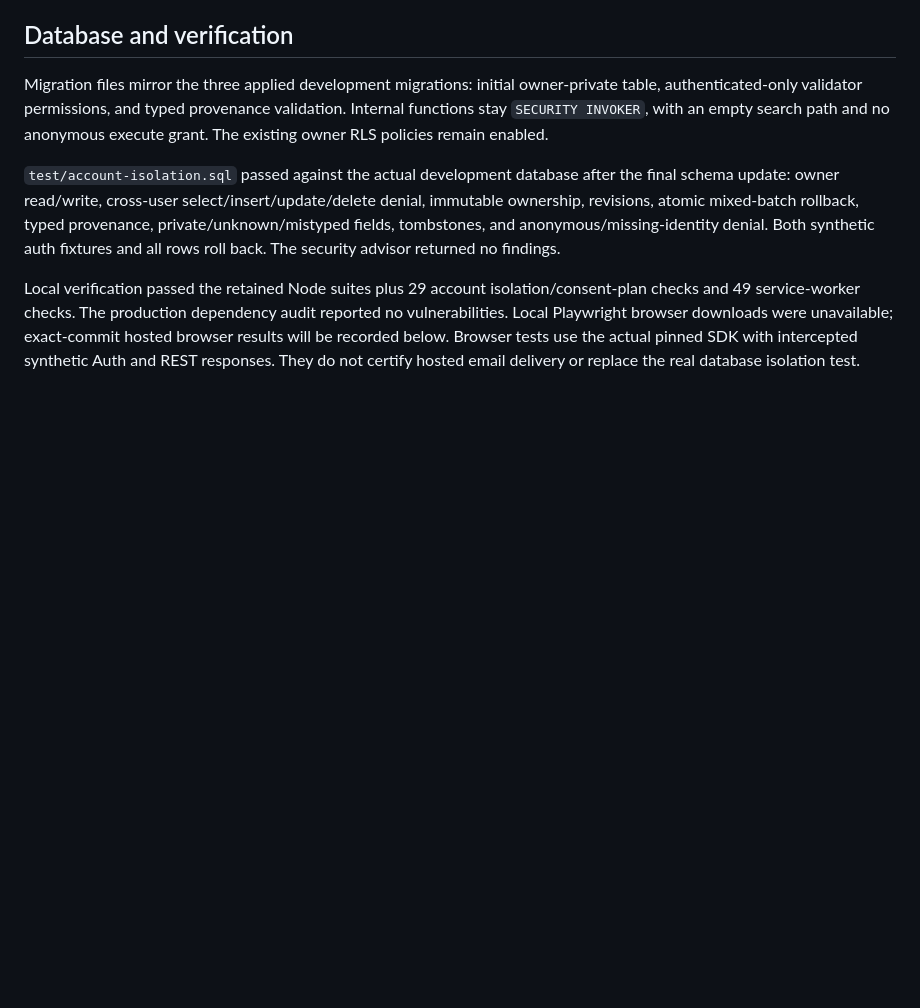
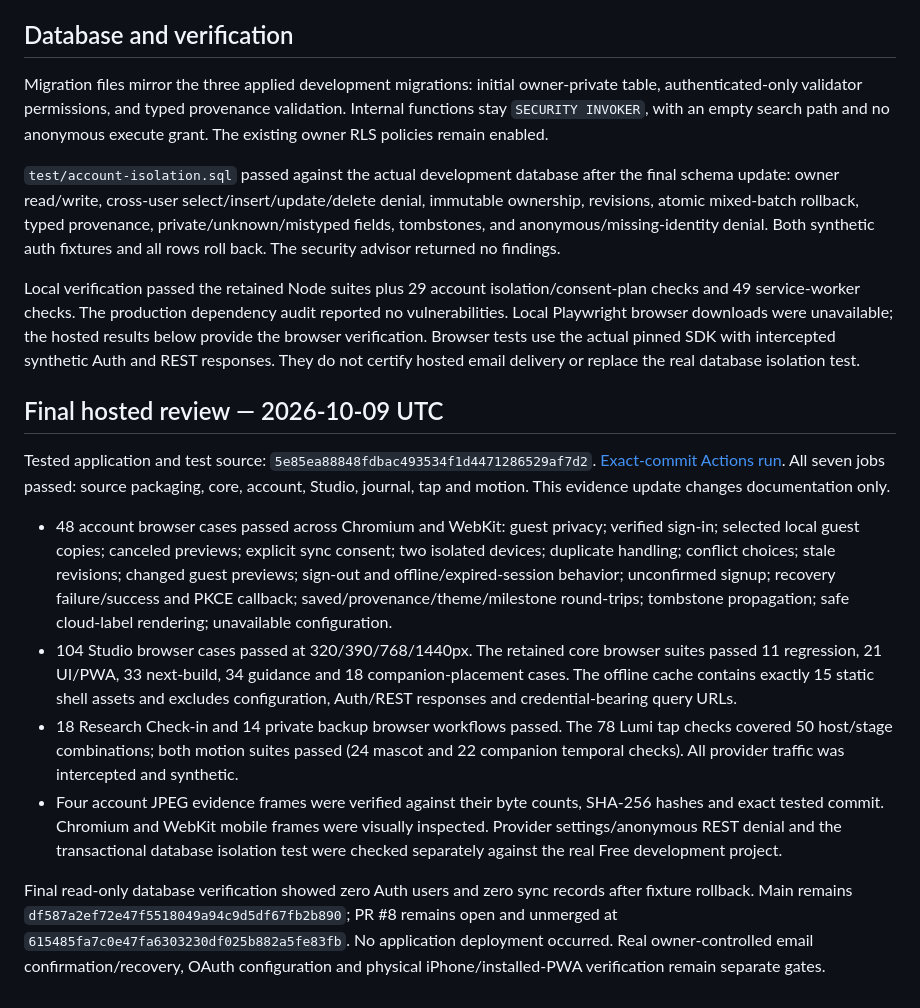
Before and after one commit to ASIEDU912/Strike-Quest, a Markdown page: ACCOUNT-INTEGRATION.md, the part around the change. Rendered like a GitHub page; blank space fills up the shorter version.

Commit message:
Record verified development account integration [skip ci]

```diff
--- a/ACCOUNT-INTEGRATION.md
+++ b/ACCOUNT-INTEGRATION.md
@@ -35,4 +35,15 @@ Migration files mirror the three applied development migrations: initial owner-p
 
 `test/account-isolation.sql` passed against the actual development database after the final schema update: owner read/write, cross-user select/insert/update/delete denial, immutable ownership, revisions, atomic mixed-batch rollback, typed provenance, private/unknown/mistyped fields, tombstones, and anonymous/missing-identity denial. Both synthetic auth fixtures and all rows roll back. The security advisor returned no findings.
 
-Local verification passed the retained Node suites plus 29 account isolation/consent-plan checks and 49 service-worker checks. The production dependency audit reported no vulnerabilities. Local Playwright browser downloads were unavailable; exact-commit hosted browser results will be recorded below. Browser tests use the actual pinned SDK with intercepted synthetic Auth and REST responses. They do not certify hosted email delivery or replace the real database isolation test.
+Local verification passed the retained Node suites plus 29 account isolation/consent-plan checks and 49 service-worker checks. The production dependency audit reported no vulnerabilities. Local Playwright browser downloads were unavailable; the hosted results below provide the browser verification. Browser tests use the actual pinned SDK with intercepted synthetic Auth and REST responses. They do not certify hosted email delivery or replace the real database isolation test.
+
+## Final hosted review — 2026-10-09 UTC
+
+Tested application and test source: `5e85ea88848fdbac493534f1d4471286529af7d2`. [Exact-commit Actions run](https://github.com/ASIEDU912/Strike-Quest/actions/runs/37863252510). All seven jobs passed: source packaging, core, account, Studio, journal, tap and motion. This evidence update changes documentation only.
+
+- 48 account browser cases passed across Chromium and WebKit: guest privacy; verified sign-in; selected local guest copies; canceled previews; explicit sync consent; two isolated devices; duplicate handling; conflict choices; stale revisions; changed guest previews; sign-out and offline/expired-session behavior; unconfirmed signup; recovery failure/success and PKCE callback; saved/provenance/theme/milestone round-trips; tombstone propagation; safe cloud-label rendering; unavailable configuration.
+- 104 Studio browser cases passed at 320/390/768/1440px. The retained core browser suites passed 11 regression, 21 UI/PWA, 33 next-build, 34 guidance and 18 companion-placement cases. The offline cache contains exactly 15 static shell assets and excludes configuration, Auth/REST responses and credential-bearing query URLs.
+- 18 Research Check-in and 14 private backup browser workflows passed. The 78 Lumi tap checks covered 50 host/stage combinations; both motion suites passed (24 mascot and 22 companion temporal checks). All provider traffic was intercepted and synthetic.
+- Four account JPEG evidence frames were verified against their byte counts, SHA-256 hashes and exact tested commit. Chromium and WebKit mobile frames were visually inspected. Provider settings/anonymous REST denial and the transactional database isolation test were checked separately against the real Free development project.
+
+Final read-only database verification showed zero Auth users and zero sync records after fixture rollback. Main remains `df587a2ef72e47f5518049a94c9d5df67fb2b890`; PR #8 remains open and unmerged at `615485fa7c0e47fa6303230df025b882a5fe83fb`. No application deployment occurred. Real owner-controlled email confirmation/recovery, OAuth configuration and physical iPhone/installed-PWA verification remain separate gates.
```
Also changed, not shown: RESEARCH-STUDIO-REVIEW.md (+8 -4 lines), RESEARCH-STUDIO-WORKLOG.md (+7 -0 lines).
